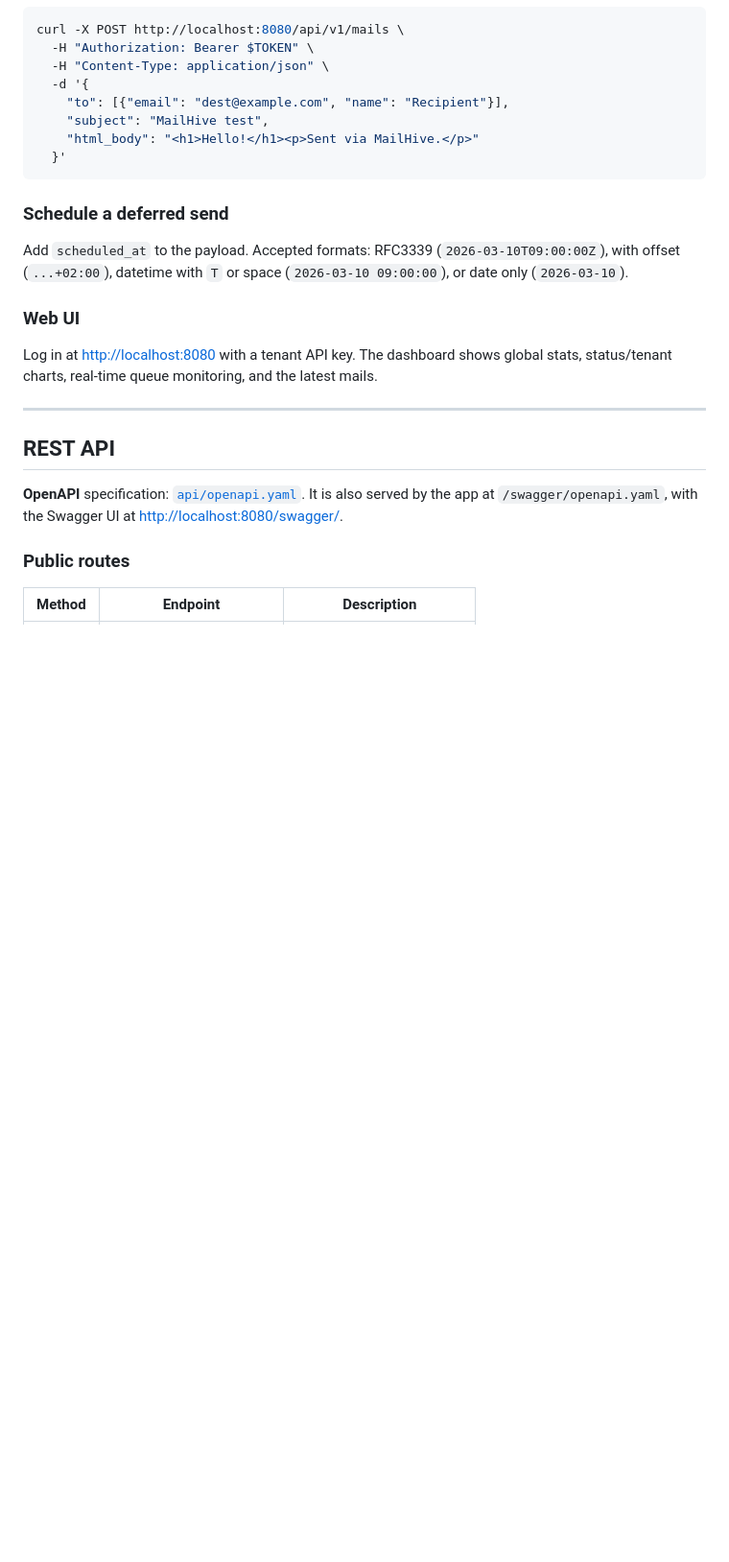
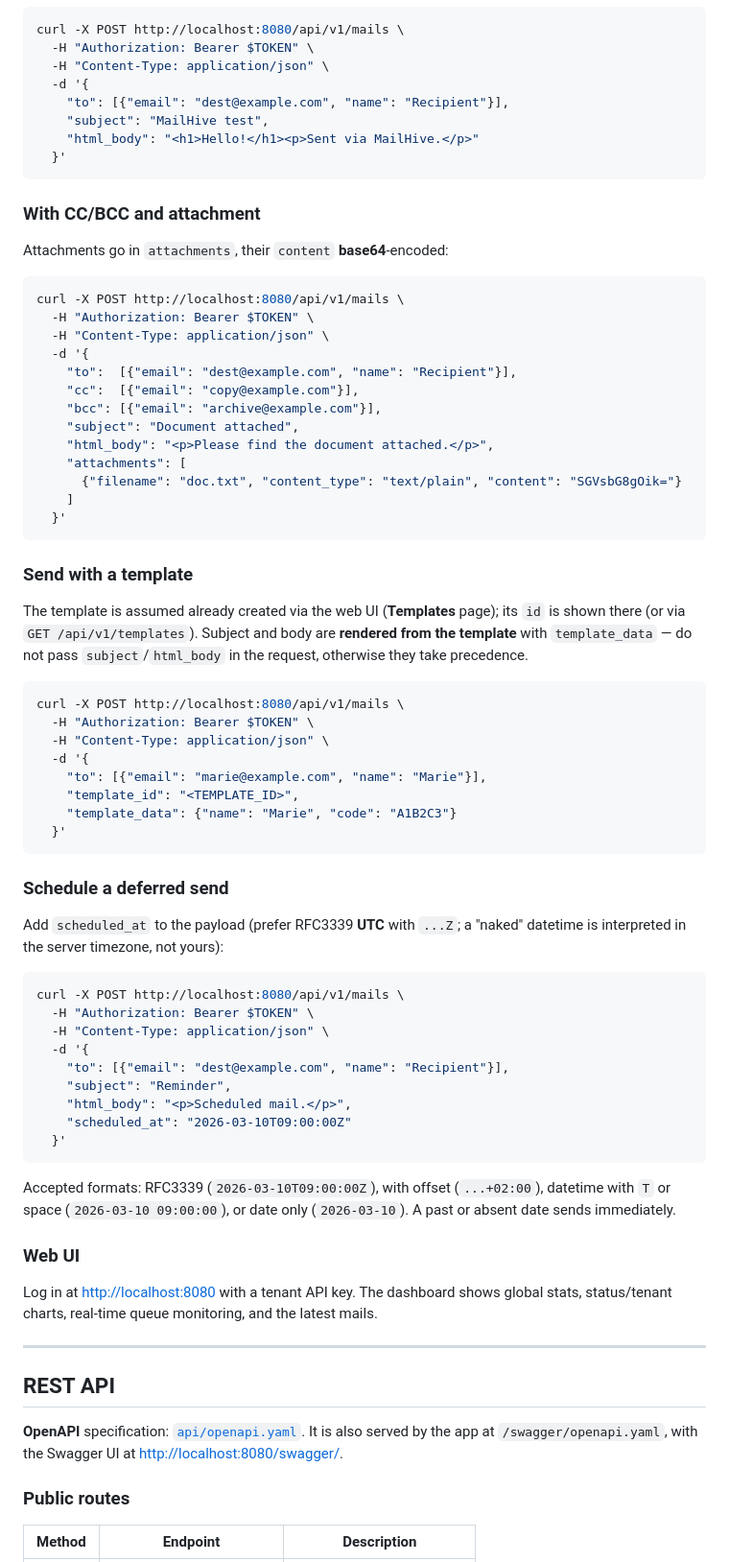
Before and after one commit to statoon54/mailhive, a Markdown page: README.en.md, the part around one of its changes. Shown at 96% size. Drawn GitHub-style; blank space fills up the shorter version.

````diff
--- a/README.en.md
+++ b/README.en.md
@@ -441,9 +399,64 @@ curl -X POST http://localhost:8080/api/v1/mails \
   }'
 ```
 
+### With CC/BCC and attachment
+
+Attachments go in `attachments`, their `content` **base64**-encoded:
+
+```bash
+curl -X POST http://localhost:8080/api/v1/mails \
+  -H "Authorization: Bearer $TOKEN" \
+  -H "Content-Type: application/json" \
+  -d '{
+    "to":  [{"email": "dest@example.com", "name": "Recipient"}],
+    "cc":  [{"email": "copy@example.com"}],
+    "bcc": [{"email": "archive@example.com"}],
+    "subject": "Document attached",
+    "html_body": "<p>Please find the document attached.</p>",
+    "attachments": [
+      {"filename": "doc.txt", "content_type": "text/plain", "content": "SGVsbG8gOik="}
+    ]
+  }'
+```
+
+### Send with a template
+
+The template is assumed already created via the web UI (**Templates** page); its
+`id` is shown there (or via `GET /api/v1/templates`). Subject and body are
+**rendered from the template** with `template_data` — do not pass `subject`/`html_body`
+in the request, otherwise they take precedence.
+
+```bash
+curl -X POST http://localhost:8080/api/v1/mails \
+  -H "Authorization: Bearer $TOKEN" \
+  -H "Content-Type: application/json" \
+  -d '{
+    "to": [{"email": "marie@example.com", "name": "Marie"}],
+    "template_id": "<TEMPLATE_ID>",
+    "template_data": {"name": "Marie", "code": "A1B2C3"}
+  }'
+```
+
 ### Schedule a deferred send
 
-Add `scheduled_at` to the payload. Accepted formats: RFC3339 (`2026-03-10T09:00:00Z`), with offset (`...+02:00`), datetime with `T` or space (`2026-03-10 09:00:00`), or date only (`2026-03-10`).
+Add `scheduled_at` to the payload (prefer RFC3339 **UTC** with `...Z`; a "naked"
+datetime is interpreted in the server timezone, not yours):
+
+```bash
+curl -X POST http://localhost:8080/api/v1/mails \
+  -H "Authorization: Bearer $TOKEN" \
+  -H "Content-Type: application/json" \
+  -d '{
+    "to": [{"email": "dest@example.com", "name": "Recipient"}],
+    "subject": "Reminder",
+    "html_body": "<p>Scheduled mail.</p>",
+    "scheduled_at": "2026-03-10T09:00:00Z"
+  }'
+```
+
+Accepted formats: RFC3339 (`2026-03-10T09:00:00Z`), with offset (`...+02:00`),
+datetime with `T` or space (`2026-03-10 09:00:00`), or date only (`2026-03-10`).
+A past or absent date sends immediately.
 
 ### Web UI
 
````
Also changed, not shown: other parts of README.en.md (+42 -84 lines), README.md (+14 -93 lines).
